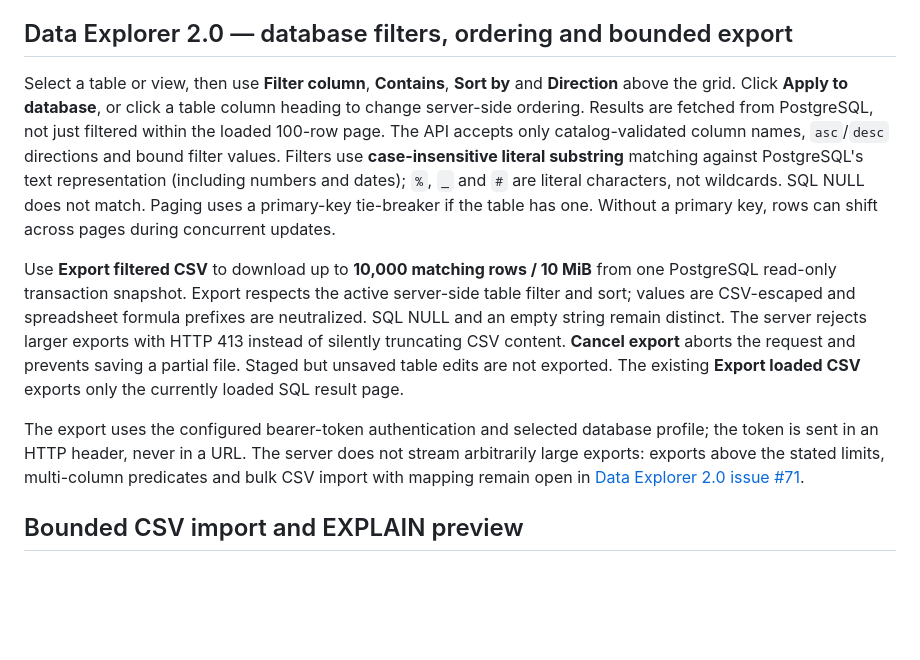
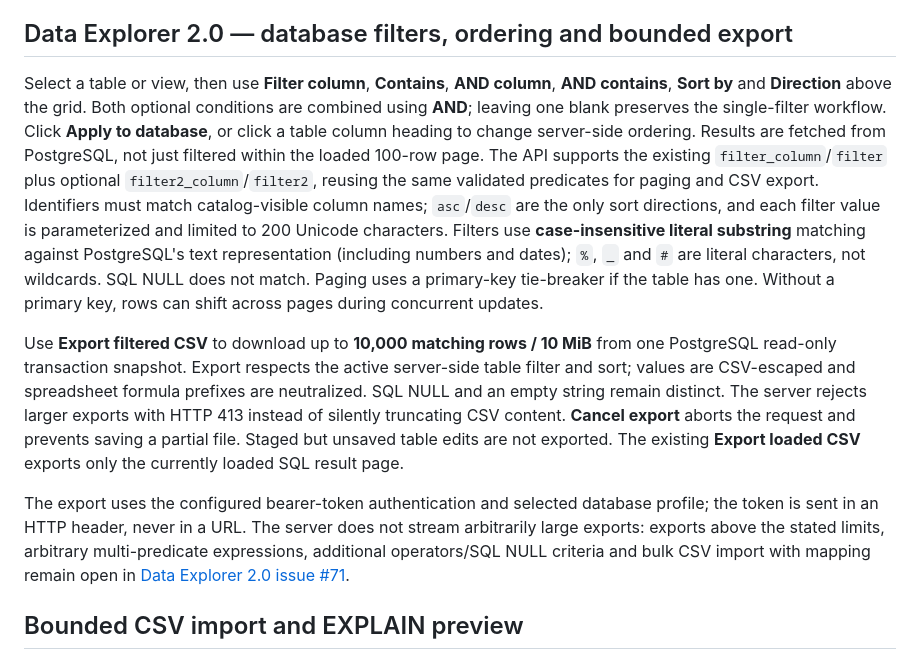
Before and after one commit to mycaravam-crypto/datawizz, a Markdown page: README.md, the part around the change. GitHub-like rendering; blank space fills up the shorter version.

Commit message:
docs(data): describe bounded two-column AND filtering and remaining operator limitations

```diff
--- a/README.md
+++ b/README.md
@@ -384,16 +384,21 @@ under #70.
 
 ## Data Explorer 2.0 — database filters, ordering and bounded export
 
-Select a table or view, then use **Filter column**, **Contains**, **Sort by**
-and **Direction** above the grid. Click **Apply to database**, or click a table
-column heading to change server-side ordering. Results are fetched from
-PostgreSQL, not just filtered within the loaded 100-row page. The API accepts
-only catalog-validated column names, `asc`/`desc` directions and bound filter
-values. Filters use **case-insensitive literal substring** matching against
-PostgreSQL's text representation (including numbers and dates); `%`, `_` and
-`#` are literal characters, not wildcards. SQL NULL does not match. Paging
-uses a primary-key tie-breaker if the table has one. Without a primary key,
-rows can shift across pages during concurrent updates.
+Select a table or view, then use **Filter column**, **Contains**, **AND column**,
+**AND contains**, **Sort by** and **Direction** above the grid. Both optional
+conditions are combined using **AND**; leaving one blank preserves the
+single-filter workflow. Click **Apply to database**, or click a table column
+heading to change server-side ordering. Results are fetched from PostgreSQL,
+not just filtered within the loaded 100-row page. The API supports the existing
+`filter_column`/`filter` plus optional `filter2_column`/`filter2`, reusing
+the same validated predicates for paging and CSV export. Identifiers must match
+catalog-visible column names; `asc`/`desc` are the only sort directions,
+and each filter value is parameterized and limited to 200 Unicode characters.
+Filters use **case-insensitive literal substring** matching against PostgreSQL's
+text representation (including numbers and dates); `%`, `_` and `#` are
+literal characters, not wildcards. SQL NULL does not match. Paging uses a
+primary-key tie-breaker if the table has one. Without a primary key, rows can
+shift across pages during concurrent updates.
 
 Use **Export filtered CSV** to download up to **10,000 matching rows / 10 MiB**
 from one PostgreSQL read-only transaction snapshot. Export respects the active
@@ -407,7 +412,8 @@ loaded CSV** exports only the currently loaded SQL result page.
 The export uses the configured bearer-token authentication and selected
 database profile; the token is sent in an HTTP header, never in a URL. The
 server does not stream arbitrarily large exports: exports above the stated
-limits, multi-column predicates and bulk CSV import with mapping remain open in
+limits, arbitrary multi-predicate expressions, additional operators/SQL NULL
+criteria and bulk CSV import with mapping remain open in
 [Data Explorer 2.0 issue #71](https://github.com/mycaravam-crypto/datawizz/issues/71).
 
 ## Bounded CSV import and EXPLAIN preview
```
